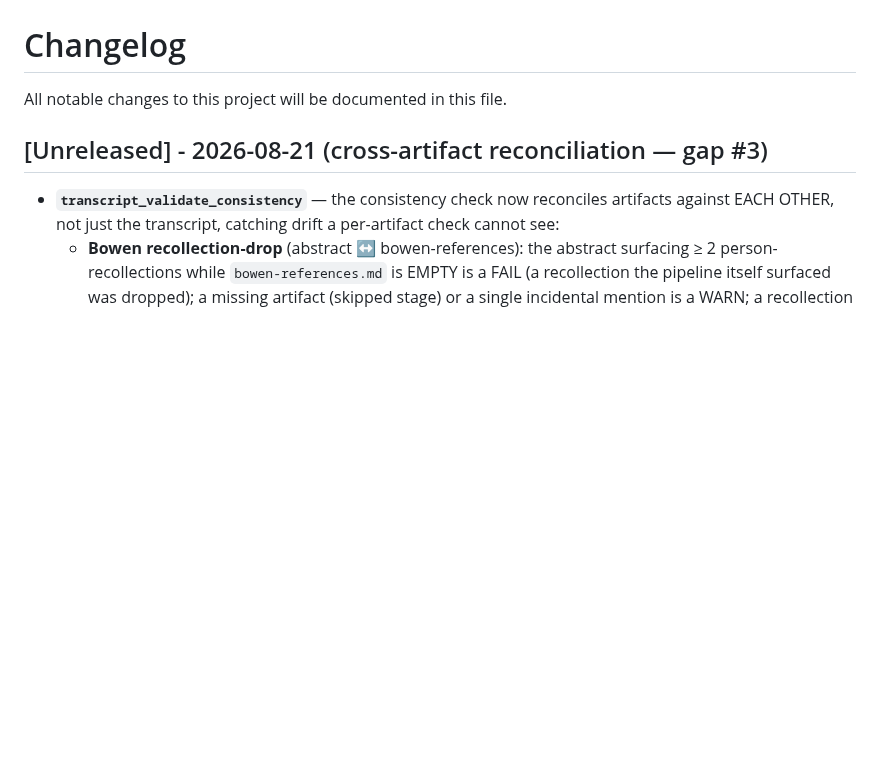
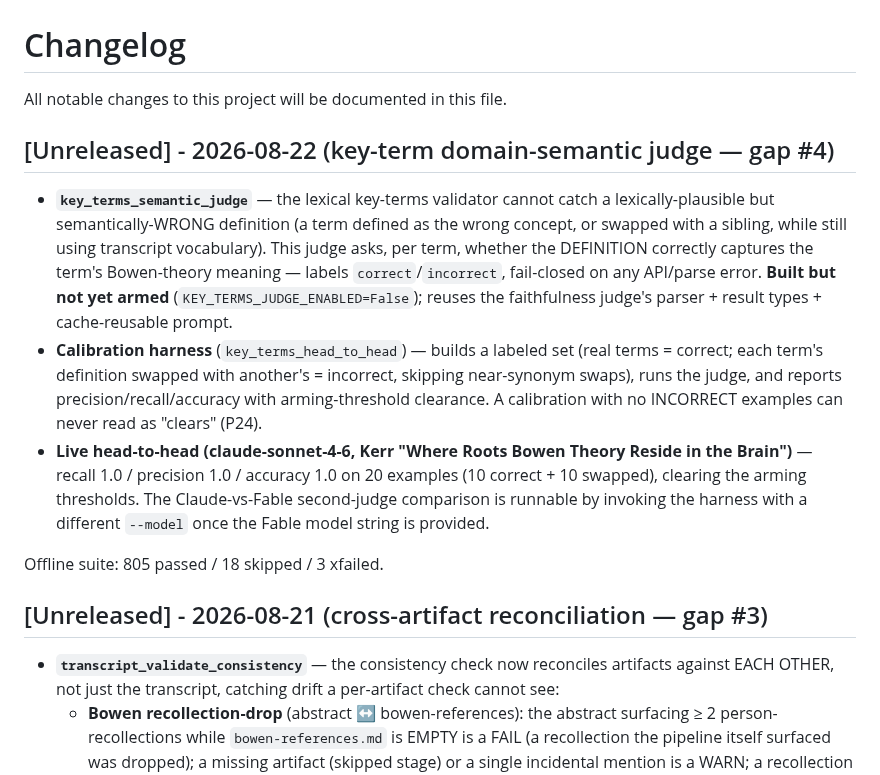
Before and after one commit to dbgnvan2/trans-summary, a Markdown page: CHANGELOG.md, the part around the change. GitHub-like rendering; blank space fills up the shorter version.

Commit message:
docs: changelog for key-term domain-semantic judge (gap #4)

```diff
--- a/CHANGELOG.md
+++ b/CHANGELOG.md
@@ -1,6 +1,14 @@
 # Changelog
 
 All notable changes to this project will be documented in this file.
+
+## [Unreleased] - 2026-08-22 (key-term domain-semantic judge — gap #4)
+
+- **`key_terms_semantic_judge`** — the lexical key-terms validator cannot catch a lexically-plausible but semantically-WRONG definition (a term defined as the wrong concept, or swapped with a sibling, while still using transcript vocabulary). This judge asks, per term, whether the DEFINITION correctly captures the term's Bowen-theory meaning — labels `correct`/`incorrect`, fail-closed on any API/parse error. **Built but not yet armed** (`KEY_TERMS_JUDGE_ENABLED=False`); reuses the faithfulness judge's parser + result types + cache-reusable prompt.
+- **Calibration harness** (`key_terms_head_to_head`) — builds a labeled set (real terms = correct; each term's definition swapped with another's = incorrect, skipping near-synonym swaps), runs the judge, and reports precision/recall/accuracy with arming-threshold clearance. A calibration with no INCORRECT examples can never read as "clears" (P24).
+- **Live head-to-head (claude-sonnet-4-6, Kerr "Where Roots Bowen Theory Reside in the Brain")** — recall 1.0 / precision 1.0 / accuracy 1.0 on 20 examples (10 correct + 10 swapped), clearing the arming thresholds. The Claude-vs-Fable second-judge comparison is runnable by invoking the harness with a different `--model` once the Fable model string is provided.
+
+Offline suite: 805 passed / 18 skipped / 3 xfailed.
 
 ## [Unreleased] - 2026-08-21 (cross-artifact reconciliation — gap #3)
 
```
